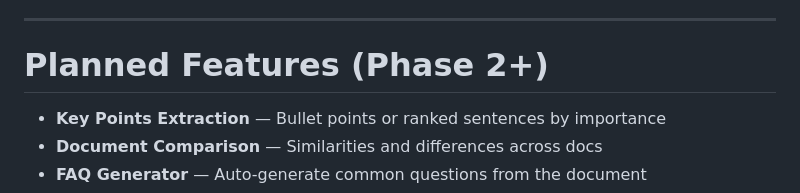
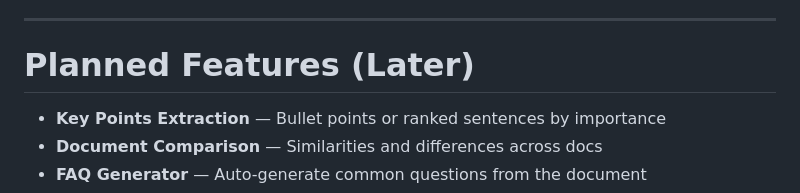
Before and after one commit to Hikmahx/QuizMe, a Markdown page: README.md, the part around the change. Rendered like a GitHub page.

Commit message:
text updated

```diff
--- a/README.md
+++ b/README.md
@@ -224,7 +224,7 @@ The **"Quiz yourself"** button is a persistent feature across all pages — not
 
 ---
 
-# Planned Features (Phase 2+)
+# Planned Features (Later)
 
 - **Key Points Extraction** — Bullet points or ranked sentences by importance
 - **Document Comparison** — Similarities and differences across docs
```
